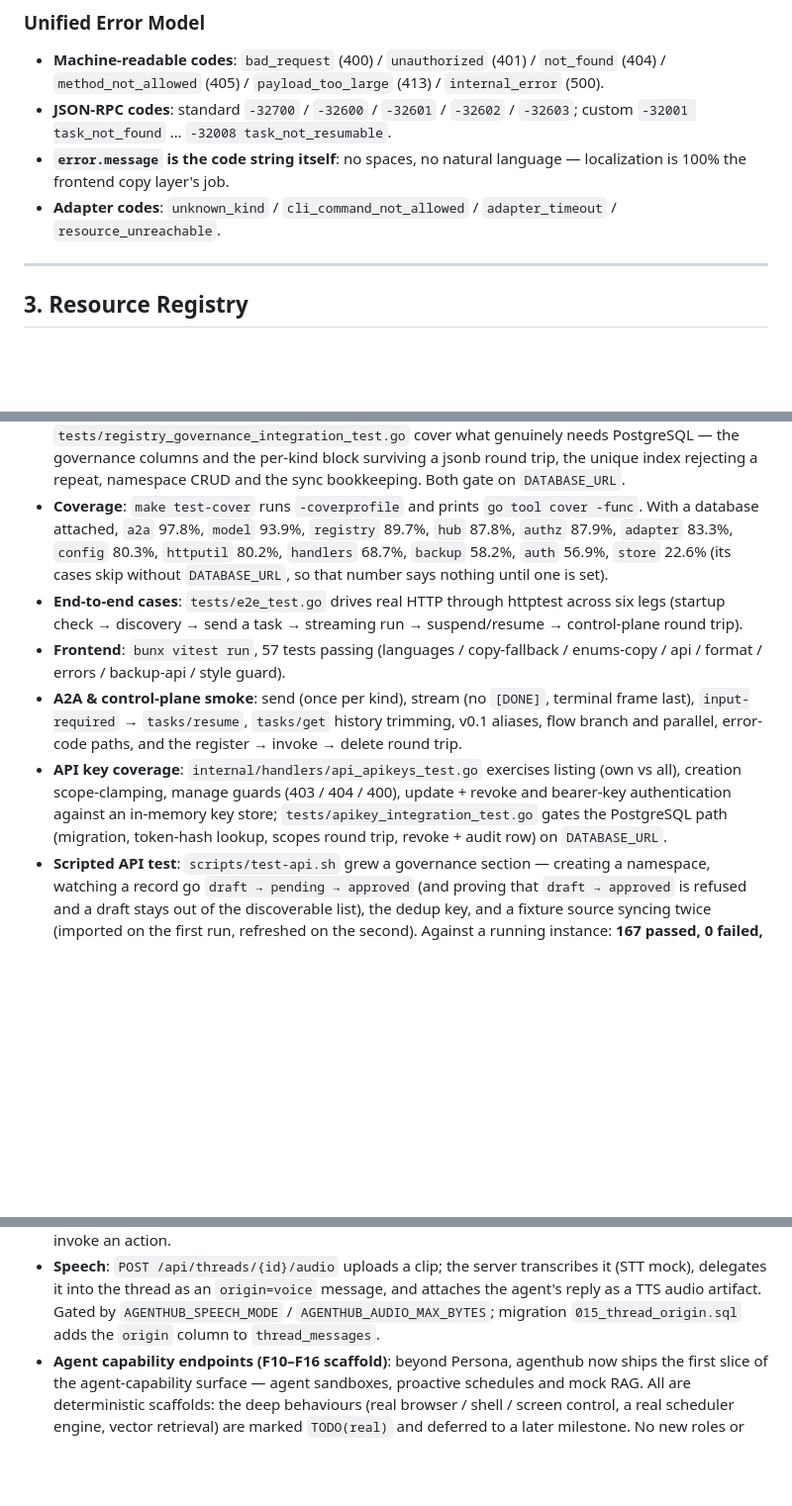
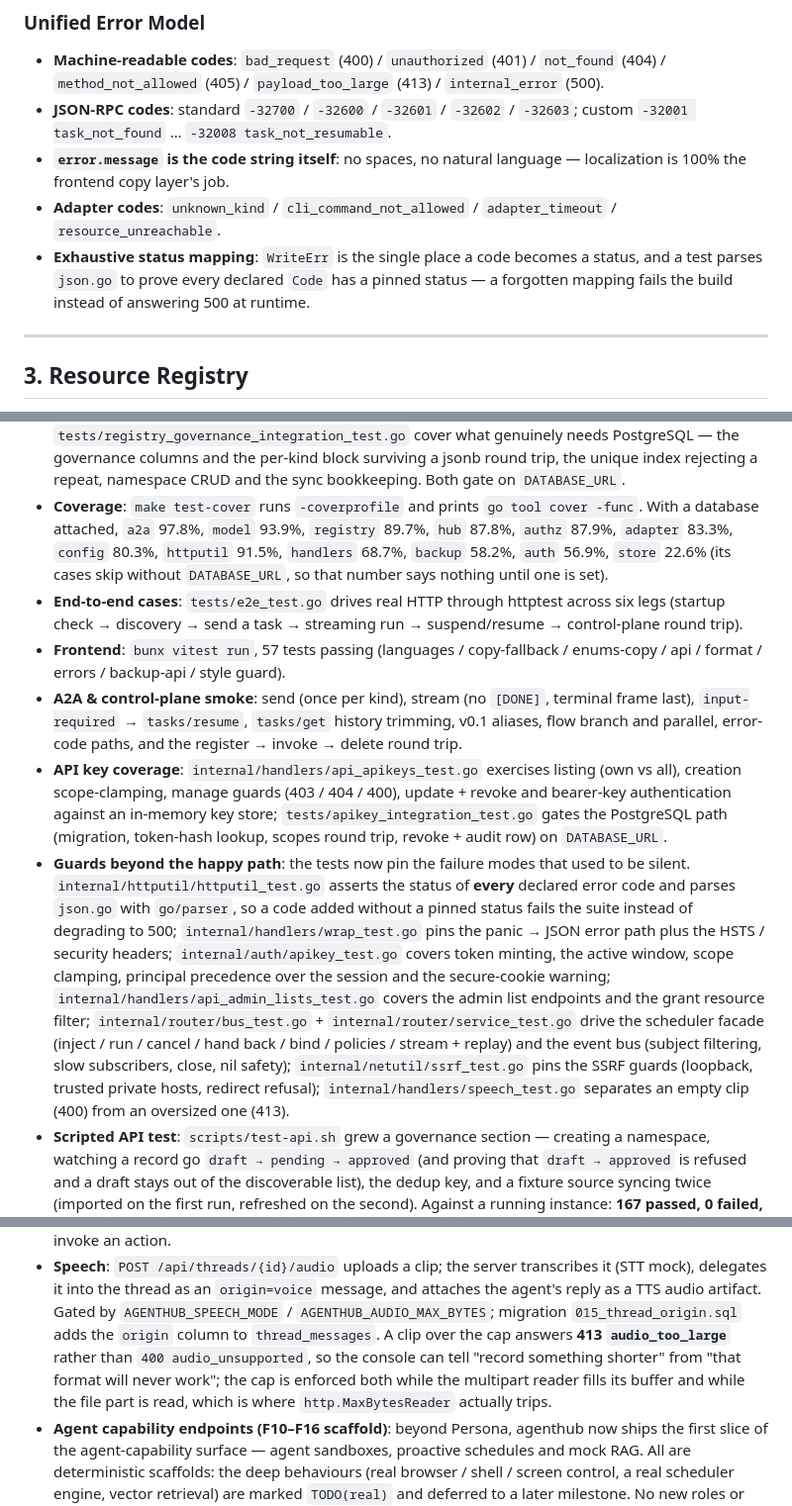
Before and after one commit to ariacompute/agenthub, a Markdown page: releasenotes.md, 3 parts joined by grey strips. Shown at 99% size. Drawn GitHub-style; blank space fills up the shorter version.

Commit message:
docs(release): update releasenotes

```diff
--- a/releasenotes.md
+++ b/releasenotes.md
@@ -86,6 +86,9 @@ protocol can discover, invoke, and take over task orchestration.
   localization is 100% the frontend copy layer's job.
 - **Adapter codes**: `unknown_kind` / `cli_command_not_allowed` / `adapter_timeout` /
   `resource_unreachable`.
+- **Exhaustive status mapping**: `WriteErr` is the single place a code becomes a status, and
+  a test parses `json.go` to prove every declared `Code` has a pinned status — a forgotten
+  mapping fails the build instead of answering 500 at runtime.
 
 ---
 
@@ -480,7 +483,7 @@ screen and a visual inspector for the A2A contract.
   `DATABASE_URL`.
 - **Coverage**: `make test-cover` runs `-coverprofile` and prints
   `go tool cover -func`. With a database attached, `a2a` 97.8%, `model` 93.9%, `registry`
-  89.7%, `hub` 87.8%, `authz` 87.9%, `adapter` 83.3%, `config` 80.3%, `httputil` 80.2%,
+  89.7%, `hub` 87.8%, `authz` 87.9%, `adapter` 83.3%, `config` 80.3%, `httputil` 91.5%,
   `handlers` 68.7%, `backup` 58.2%, `auth` 56.9%, `store` 22.6% (its cases skip without
   `DATABASE_URL`, so that number says nothing until one is set).
 - **End-to-end cases**: `tests/e2e_test.go` drives real HTTP through httptest across six
@@ -497,6 +500,20 @@ screen and a visual inspector for the A2A contract.
   bearer-key authentication against an in-memory key store; `tests/apikey_integration_test.go`
   gates the PostgreSQL path (migration, token-hash lookup, scopes round trip, revoke +
   audit row) on `DATABASE_URL`.
+- **Guards beyond the happy path**: the tests now pin the failure modes that used to be
+  silent. `internal/httputil/httputil_test.go` asserts the status of **every** declared
+  error code and parses `json.go` with `go/parser`, so a code added without a pinned status
+  fails the suite instead of degrading to 500; `internal/handlers/wrap_test.go` pins the
+  panic → JSON error path plus the HSTS / security headers; `internal/auth/apikey_test.go`
+  covers token minting, the active window, scope clamping, principal precedence over the
+  session and the secure-cookie warning; `internal/handlers/api_admin_lists_test.go` covers
+  the admin list endpoints and the grant resource filter;
+  `internal/router/bus_test.go` + `internal/router/service_test.go` drive the scheduler
+  facade (inject / run / cancel / hand back / bind / policies / stream + replay) and the
+  event bus (subject filtering, slow subscribers, close, nil safety);
+  `internal/netutil/ssrf_test.go` pins the SSRF guards (loopback, trusted private hosts,
+  redirect refusal); `internal/handlers/speech_test.go` separates an empty clip (400) from
+  an oversized one (413).
 - **Scripted API test**: `scripts/test-api.sh` grew a governance section —
   creating a namespace, watching a record go `draft → pending → approved` (and proving
   that `draft → approved` is refused and a draft stays out of the discoverable list), the
@@ -579,6 +596,10 @@ roles or groups.
   mock), delegates it into the thread as an `origin=voice` message, and attaches the agent's
   reply as a TTS audio artifact. Gated by `AGENTHUB_SPEECH_MODE` / `AGENTHUB_AUDIO_MAX_BYTES`;
   migration `015_thread_origin.sql` adds the `origin` column to `thread_messages`.
+  A clip over the cap answers **413 `audio_too_large`** rather than `400 audio_unsupported`,
+  so the console can tell "record something shorter" from "that format will never work";
+  the cap is enforced both while the multipart reader fills its buffer and while the file
+  part is read, which is where `http.MaxBytesReader` actually trips.
 - **Agent capability endpoints (F10–F16 scaffold)**: beyond Persona, agenthub now ships the
   first slice of the agent-capability surface — agent sandboxes, proactive schedules and
   mock RAG. All are deterministic scaffolds: the deep behaviours (real browser / shell /
```
Also changed, not shown: releasenotes_cn.md (+16 -2 lines).
